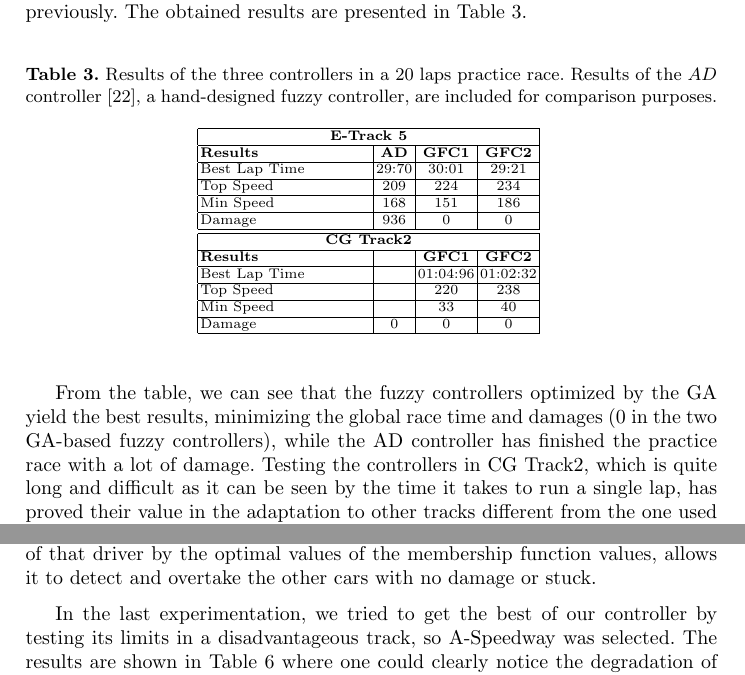
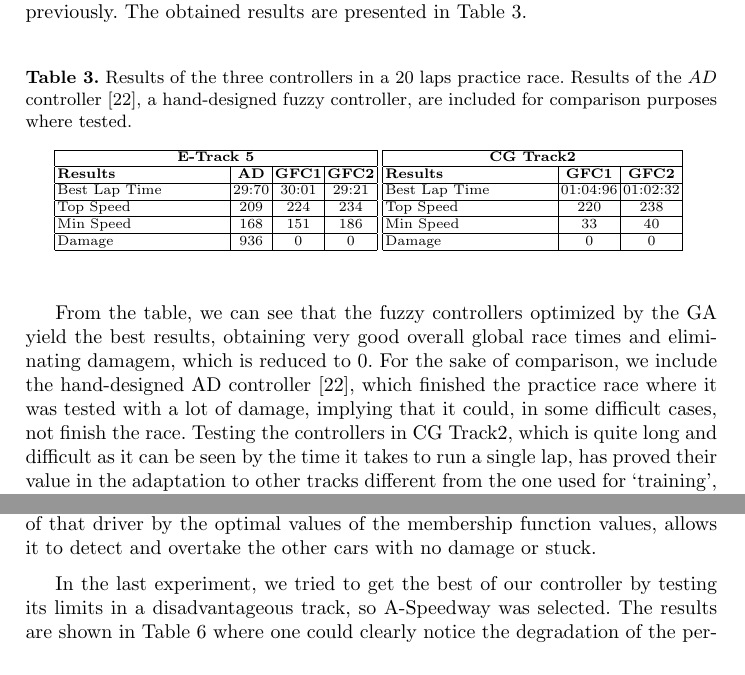
Before and after one commit to salem23/EVOSTAR_2018_GA_FUZZY, a LaTeX thesis (GA_FUZZY_torcs_IPMU18.tex): two parts of pages 8 and 9 of 12, joined at a grey line, cut so that both start at the same text. Compiled offline with pdfLaTeX; the source files are stored in an older character set and shown here as Unicode.

Commit message:
Added other things left out to get to 12 pages
Still some revisions needed by @salem23 and once, answering @fergunet
questions, some of my own (look for JJ in the comments) and we're done
here.

```diff
--- a/GA_FUZZY_torcs_IPMU18.tex
+++ b/GA_FUZZY_torcs_IPMU18.tex
@@ -672,7 +672,7 @@ in Table \ref{resultat20}.
 		\caption{Results of the three controllers in a 20 laps
                   practice race. Results of the $AD$ controller
                   \cite{evo17}, a hand-designed fuzzy controller, are
-                  included for comparison purposes.}
+                  included for comparison purposes where tested.}
 		\label{resultat20}
 		\begin{tabular}{|p{3cm}|c|c|c|}
 			\hline
@@ -682,23 +682,28 @@ in Table \ref{resultat20}.
 			\hline Top Speed          & 209 & 224 & 234\\
 			\hline Min Speed          & 168 & 151 & 186 \\
 			\hline Damage          & 936 & 0 & 0\\
+                  \hline
+                \end{tabular}
+                \begin{tabular}{|p{3cm}|c|c|}
 			\hline
-			\hline
-			\multicolumn{4}{|c|}{\textbf{CG Track2}}  \\
-			\hline \textbf{Results} & & \textbf{GFC1} & \textbf{GFC2}  \\
-			\hline Best Lap Time         &     &   01:04:96     & 01:02:32  \\
-			\hline Top Speed& &220  &  238 \\
-			\hline Min Speed          &      & 33             & 40  \\
-			\hline Damage          &   0         & 0              & 0  \\
+			\multicolumn{3}{|c|}{\textbf{CG Track2}}  \\
+			\hline \textbf{Results} & \textbf{GFC1} & \textbf{GFC2}  \\
+			\hline Best Lap Time         &       01:04:96     & 01:02:32  \\
+			\hline Top Speed &220  &  238 \\
+			\hline Min Speed               & 33             & 40  \\
+			\hline Damage                    & 0              & 0  \\
 			\hline
 		\end{tabular}
 	}
 \end{table}
 
 From the table, we can see that the fuzzy controllers optimized by the
-GA yield the best results, minimizing the global race time and
-damages ($0$ in the two GA-based fuzzy controllers), while the AD
-controller has finished the practice race with a lot of damage.
+GA yield the best results, obtaining very good overall global race
+times and eliminating damagem, which is reduced to 0. For the sake of
+comparison, we include the hand-designed AD controller \cite{evo17},
+which finished the practice race where it was tested with a lot of
+damage, implying that it could, in some difficult cases, not finish
+the race.
 Testing the controllers in CG Track2, which is quite long and
 difficult as it can be seen by the time it takes to run a single lap,
 has proved their value in the adaptation to other tracks different
@@ -787,7 +792,7 @@ The obtained results in real race with opponents from tough teams of TORCS are e
 This good adaptation of the proposed controller in races with rivals is due to the fact the modular fuzzy controller takes into consideration the presence of opponents in the track \cite{evo17}.
 The enhancement of that driver by the optimal values of the membership function values, allows it to detect and overtake the other cars with no damage or stuck.
 
-In the last experimentation, we tried to get the best of our controller by testing its limits in a disadvantageous track, so A-Speedway was selected.
+In the last experiment, we tried to get the best of our controller by testing its limits in a disadvantageous track, so A-Speedway was selected.
 The results are shown in Table \ref{tab:gfc2real2} where one
 could clearly notice the degradation of the performances of the
 optimized fuzzy controller. It was ranked in the fourth position just before {\tt tita10} and {\ tt bt3} controllers. Its top speed is acceptable considering that the used car is not as fast as others but the fast lap time was higher and the GFC2 controller was not as competitive with its rivals in this race.
```
Also changed, not shown: fuzzy_torcs.bib (+1 -1 lines), GA_FUZZY_torcs_IPMU18.tex (18 more changed lines).
